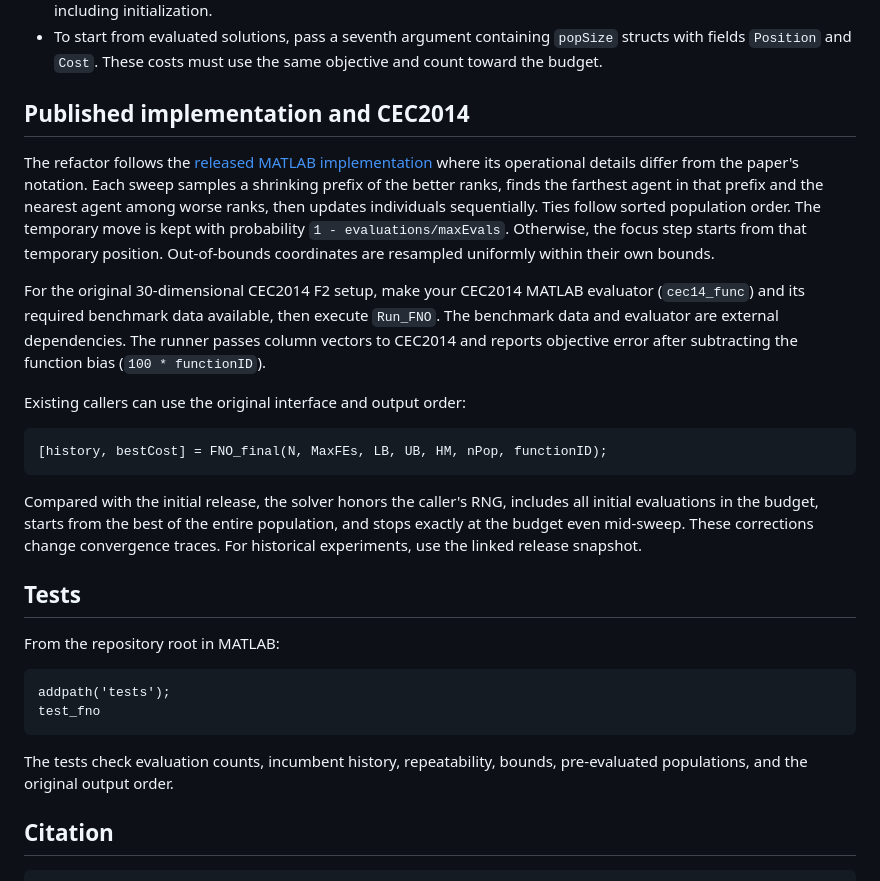
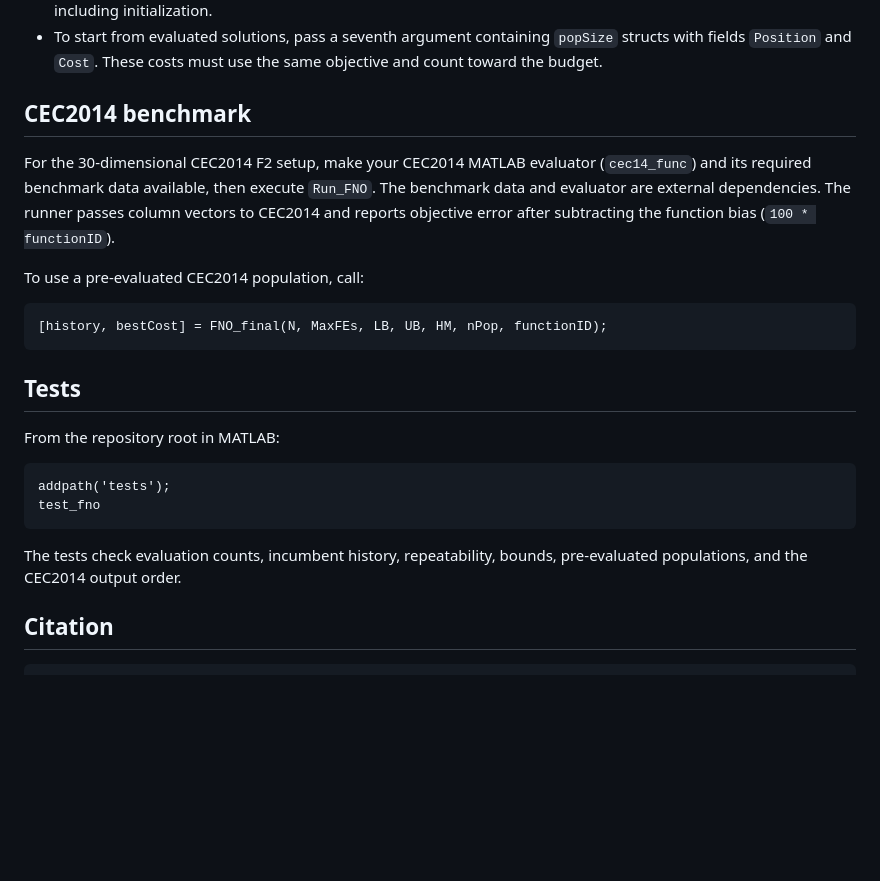
Before and after one commit to AhmadTaheri2021/FNO-Optimizer, a Markdown page: README.md, the part around one of its changes. Rendered like a GitHub page; blank space fills up the shorter version.

````diff
--- a/README.md
+++ b/README.md
@@ -36,19 +69,15 @@ The same optimization is available as a runnable [demo](examples/sphere_demo.m).
 - `bestPosition` is a row vector. The column vector `history` records the incumbent after every evaluation, including initialization.
 - To start from evaluated solutions, pass a seventh argument containing `popSize` structs with fields `Position` and `Cost`. These costs must use the same objective and count toward the budget.
 
-## Published implementation and CEC2014
+## CEC2014 benchmark
 
-The refactor follows the [released MATLAB implementation](https://github.com/AhmadTaheri2021/FNO-Optimizer/tree/67d87df7574a8860e7a4144e0c9cd925f1b77feb) where its operational details differ from the paper's notation. Each sweep samples a shrinking prefix of the better ranks, finds the farthest agent in that prefix and the nearest agent among worse ranks, then updates individuals sequentially. Ties follow sorted population order. The temporary move is kept with probability `1 - evaluations/maxEvals`. Otherwise, the focus step starts from that temporary position. Out-of-bounds coordinates are resampled uniformly within their own bounds.
+For the 30-dimensional CEC2014 F2 setup, make your CEC2014 MATLAB evaluator (`cec14_func`) and its required benchmark data available, then execute `Run_FNO`. The benchmark data and evaluator are external dependencies. The runner passes column vectors to CEC2014 and reports objective error after subtracting the function bias (`100 * functionID`).
 
-For the original 30-dimensional CEC2014 F2 setup, make your CEC2014 MATLAB evaluator (`cec14_func`) and its required benchmark data available, then execute `Run_FNO`. The benchmark data and evaluator are external dependencies. The runner passes column vectors to CEC2014 and reports objective error after subtracting the function bias (`100 * functionID`).
-
-Existing callers can use the original interface and output order:
+To use a pre-evaluated CEC2014 population, call:
 
 ```matlab
 [history, bestCost] = FNO_final(N, MaxFEs, LB, UB, HM, nPop, functionID);
 ```
-
-Compared with the initial release, the solver honors the caller's RNG, includes all initial evaluations in the budget, starts from the best of the entire population, and stops exactly at the budget even mid-sweep. These corrections change convergence traces. For historical experiments, use the linked release snapshot.
 
 ## Tests
 
@@ -59,7 +88,7 @@ addpath('tests');
 test_fno
 ```
 
-The tests check evaluation counts, incumbent history, repeatability, bounds, pre-evaluated populations, and the original output order.
+The tests check evaluation counts, incumbent history, repeatability, bounds, pre-evaluated populations, and the CEC2014 output order.
 
 ## Citation
 
````
Also changed, not shown: other parts of README.md (+34 -1 lines), docs/figures/benchmarks-2d.png (added), docs/figures/dynamic-focus.png (added), 3 other files.
